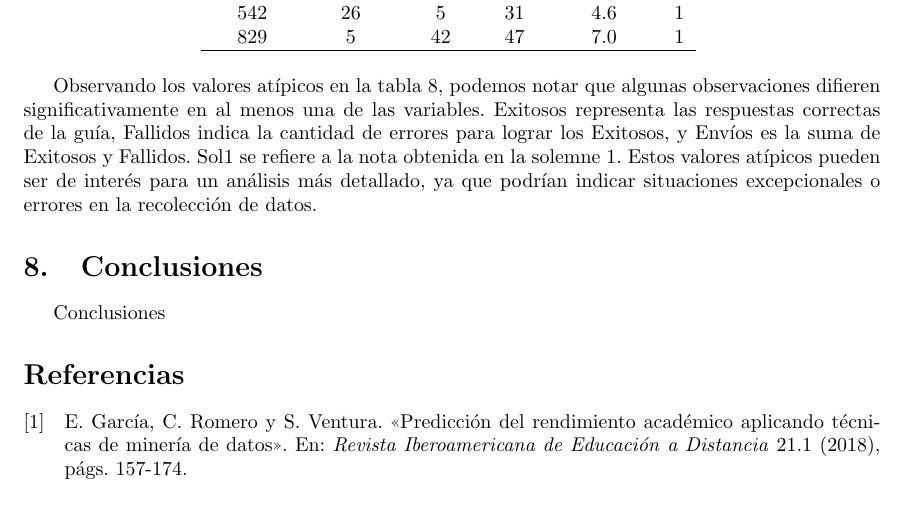
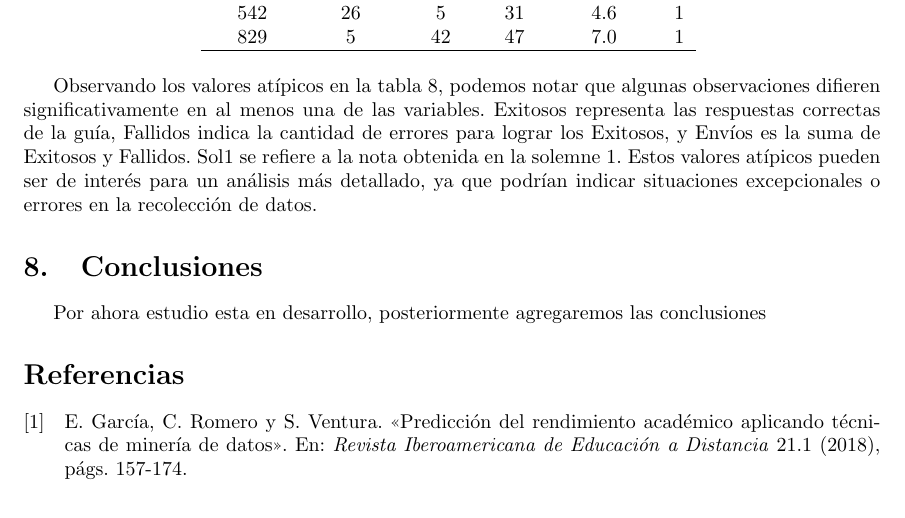
Before and after one commit to tonporaqui/tesis, a LaTeX document (LaTeX/main.tex, which reads LaTeX/lib_/conclusiones.tex): part of page 14 of 15, cut so that both start at the same text. Compiled offline with pdfLaTeX.

Commit message:
conclusion update

```diff
--- a/LaTeX/lib_/conclusiones.tex
+++ b/LaTeX/lib_/conclusiones.tex
@@ -1,3 +1,3 @@
 \hypertarget{Conclusiones}{%
     \section{Conclusiones}\label{Conclusiones}}
-    Conclusiones
+    Por ahora estudio esta en desarrollo, posteriormente agregaremos las conclusiones
```
